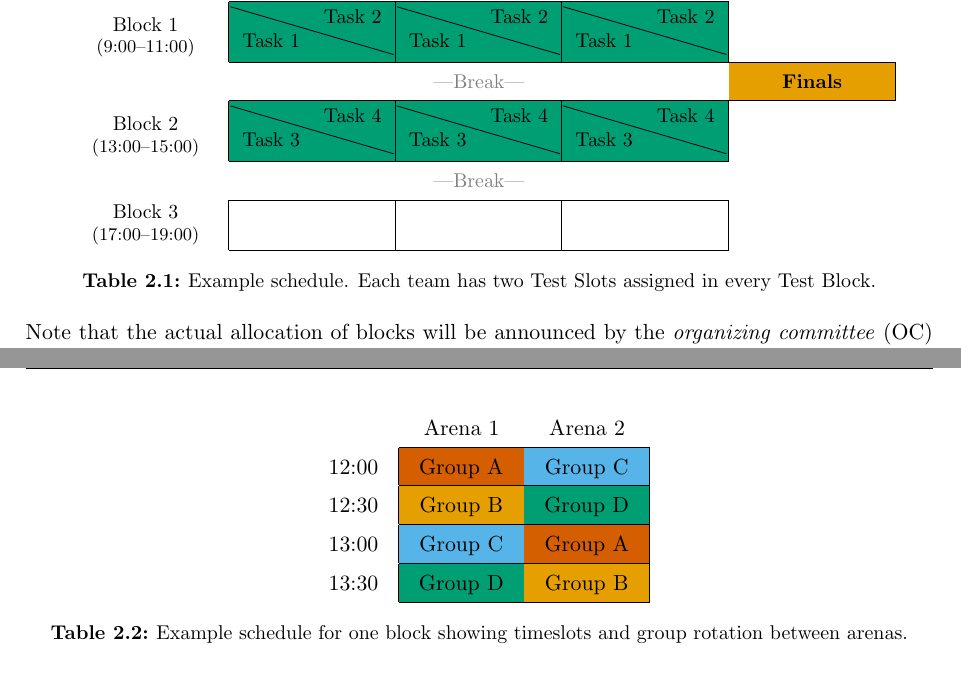
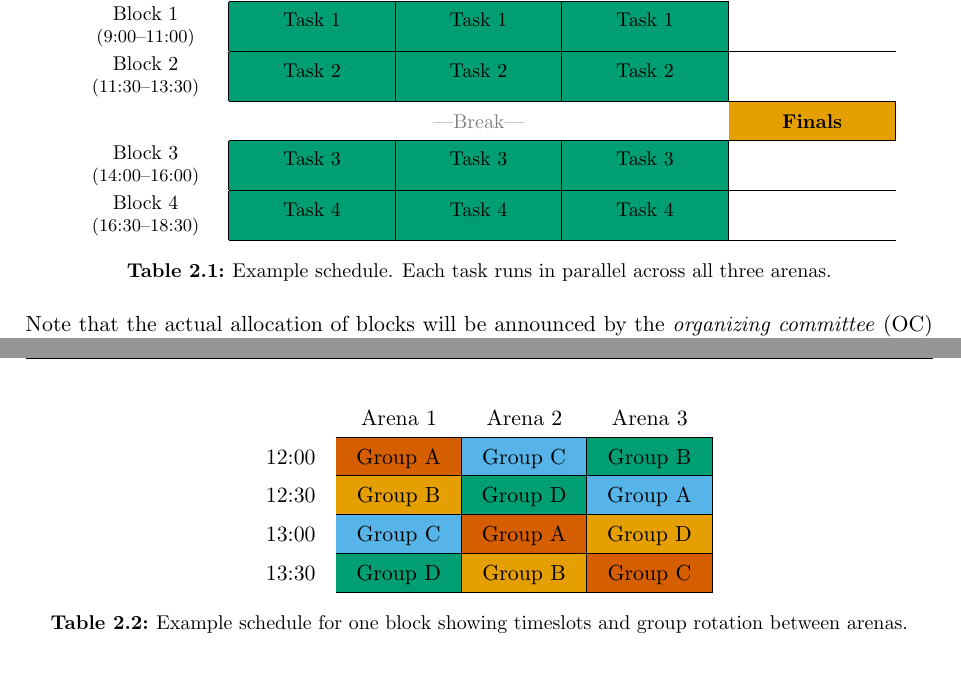
Before and after one commit to RoboCupAtHome/RuleBook, a LaTeX thesis (documents/organization.tex, which reads pages/general_rules/Organization.tex): two parts of pages 16 and 17 of 28, joined at a grey line, cut so that both start at the same text. Compiled offline with pdfLaTeX.

Commit message:
update schedule example

```diff
--- a/pages/general_rules/Organization.tex
+++ b/pages/general_rules/Organization.tex
@@ -74,42 +72,41 @@ In cases where there is no significant score difference between teams, the \TC{}
 		\\\hhline{~---~}
 
 	\cell{Block 1\\\footnotesize(9:00--11:00)}
-		& \cellcolor{color1}\cell{\diagbox{Task 1}{Task 2}}
-		& \cellcolor{color1}\cell{\diagbox{Task 1}{Task 2}}
-		& \cellcolor{color1}\cell{\diagbox{Task 1}{Task 2}}
+		& \cellcolor{color1}\cell{Task 1}
+		& \cellcolor{color1}\cell{Task 1}
+		& \cellcolor{color1}\cell{Task 1}
 		&
 		\\\hhline{~----}
 
-
+	\cell{Block 2\\\footnotesize(11:30--13:30)}
+		& \cellcolor{color1}\cell{Task 2}
+		& \cellcolor{color1}\cell{Task 2}
+		& \cellcolor{color1}\cell{Task 2}
+		&
+		\\\hhline{~----}
 
 	\multicolumn{1}{ c }{}
 		& \multicolumn{3}{ c }{\wcell{0.5\baselineskip}{\color{gray}\----Break---\-}}
 		& \multicolumn{1}{|c|}{\cellcolor{color3}\cell{\textbf{Finals}}}
 		\\\hhline{~----}
 
-	\cell{Block 2\\\footnotesize(13:00--15:00)}
-		& \cellcolor{color1}\cell{\diagbox{Task 3}{Task 4}}
-		& \cellcolor{color1}\cell{\diagbox{Task 3}{Task 4}}
-		& \cellcolor{color1}\cell{\diagbox{Task 3}{Task 4}}
+	\cell{Block 3\\\footnotesize(14:00--16:00)}
+		& \cellcolor{color1}\cell{Task 3}
+		& \cellcolor{color1}\cell{Task 3}
+		& \cellcolor{color1}\cell{Task 3}
 		&
-		\\\hhline{~---}
+		\\\hhline{~----}
 
-	\multicolumn{1}{ c }{}
-		& \multicolumn{1}{ c }{\wcell{0.5\baselineskip}{}}
-		& \multicolumn{1}{ c }{\wcell{0.5\baselineskip}{\color{gray}\----Break---\-}}
-		& \multicolumn{1}{ c }{}
-		\\\hhline{~---}
-
-	\cell{Block 3\\\footnotesize(17:00--19:00)}
+	\cell{Block 4\\\footnotesize(16:30--18:30)}
+		& \cellcolor{color1}\cell{Task 4}
+		& \cellcolor{color1}\cell{Task 4}
+		& \cellcolor{color1}\cell{Task 4}
 		&
-		&
-		&
-		&
-		\\\hhline{~---}
+		\\\hhline{~----}
 	\end{tabular}
 
 	\caption{Example schedule.
-		Each team has two Test Slots assigned in every Test Block.
+		Each task runs in parallel across all three arenas.
 	}
 	\label{tbl:schedule}
 \end{table}
@@ -118,13 +115,13 @@ In cases where there is no significant score difference between teams, the \TC{}
 \centering
 \renewcommand{\arraystretch}{1.4}
 \setlength{\tabcolsep}{10pt}
-\begin{tabular}{c|c|c|}
-\multicolumn{1}{c}{}  & \multicolumn{1}{c}{Arena 1} & \multicolumn{1}{c}{Arena 2} \\
-\hhline{~--}
-12:00 & \cellcolor{color4}Group A & \cellcolor{color2}Group C \\\hhline{~--}
-12:30 & \cellcolor{color3}Group B & \cellcolor{color1}Group D \\\hhline{~--}
-13:00 & \cellcolor{color2}Group C & \cellcolor{color4}Group A \\\hhline{~--}
-13:30 & \cellcolor{color1}Group D & \cellcolor{color3}Group B \\\hhline{~--}
+\begin{tabular}{c|c|c|c|}
+\multicolumn{1}{c}{}  & \multicolumn{1}{c}{Arena 1} & \multicolumn{1}{c}{Arena 2} & \multicolumn{1}{c}{Arena 3} \\
+\hhline{~---}
+12:00 & \cellcolor{color4}Group A & \cellcolor{color2}Group C & \cellcolor{color1}Group B \\\hhline{~---}
+12:30 & \cellcolor{color3}Group B & \cellcolor{color1}Group D & \cellcolor{color2}Group A \\\hhline{~---}
+13:00 & \cellcolor{color2}Group C & \cellcolor{color4}Group A & \cellcolor{color3}Group D \\\hhline{~---}
+13:30 & \cellcolor{color1}Group D & \cellcolor{color3}Group B & \cellcolor{color4}Group C \\\hhline{~---}
 \end{tabular}
 \caption{Example schedule for one block showing timeslots and group rotation between arenas.}\label{tab:schedule_example_times}
 \end{table}
```
Also changed, not shown: pages/general_rules/Organization.tex (2 more changed lines).
